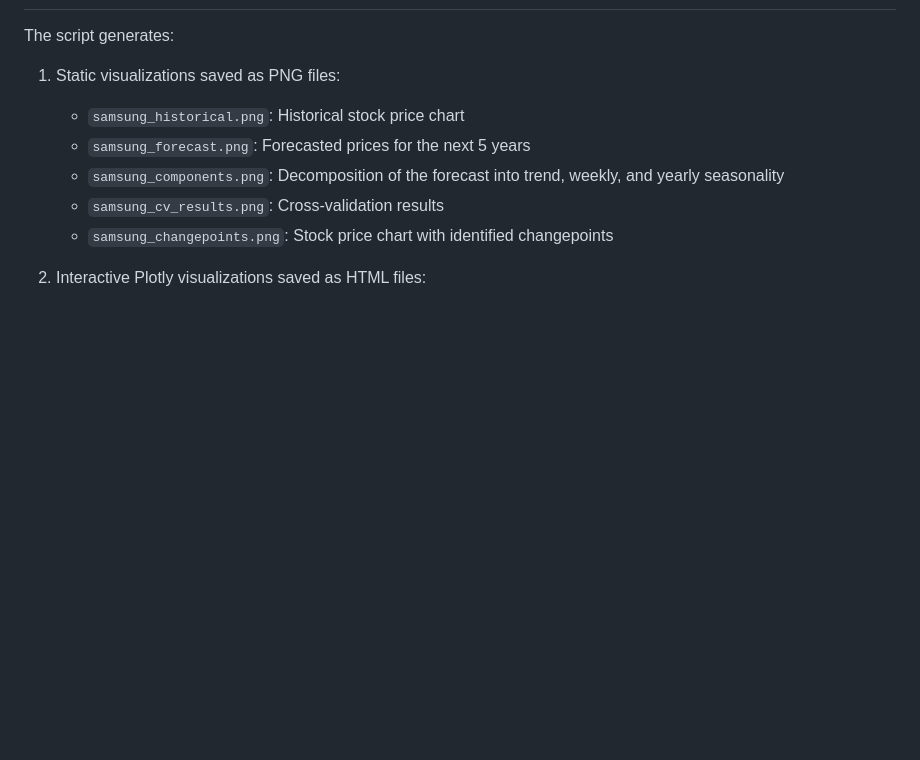
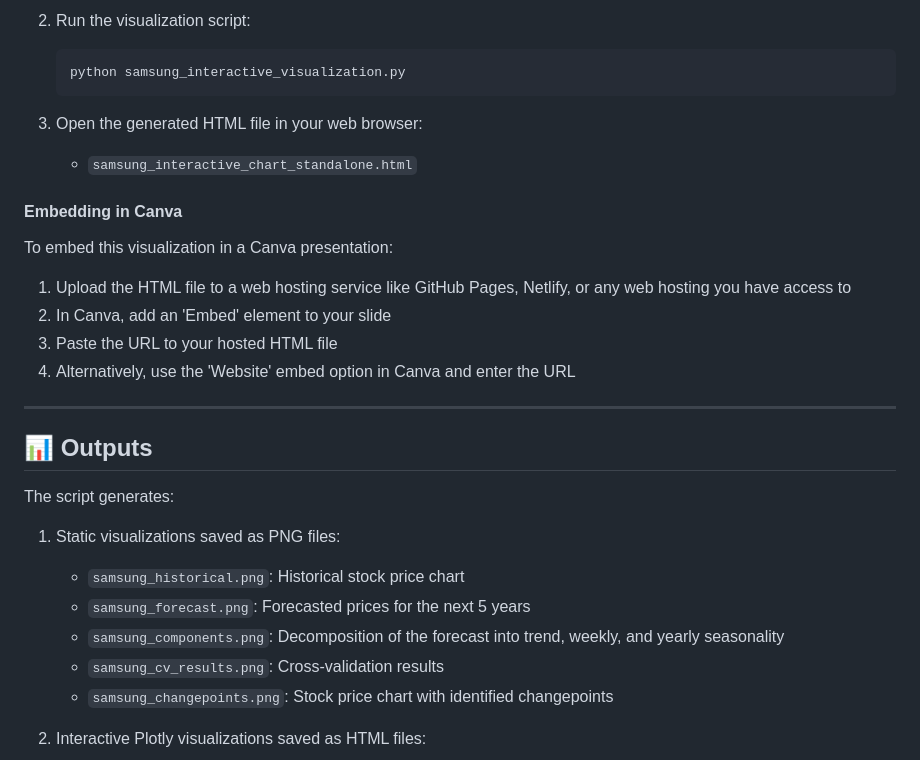
Before and after one commit to BIGDATA-GROUP-4/Samsung-Stock-Price, a Markdown page: README.md, the part around the change printed below. Rendered like a GitHub page; blank space fills up the shorter version.

````diff
--- a/README.md
+++ b/README.md
@@ -48,3 +72,23 @@ python samsung_prophet_model.py
+2. Run the visualization script:
+   ```
+   python samsung_interactive_visualization.py
+   ```
+
+3. Open the generated HTML file in your web browser:
+   - `samsung_interactive_chart_standalone.html`
+
+#### Embedding in Canva
+
+To embed this visualization in a Canva presentation:
+
+1. Upload the HTML file to a web hosting service like GitHub Pages, Netlify, or any web hosting you have access to
+2. In Canva, add an 'Embed' element to your slide
+3. Paste the URL to your hosted HTML file
+4. Alternatively, use the 'Website' embed option in Canva and enter the URL
+
+---
+
+## 📊 Outputs
 
 The script generates:
 
````
Also changed, not shown: other parts of README.md (+84 -84 lines).
